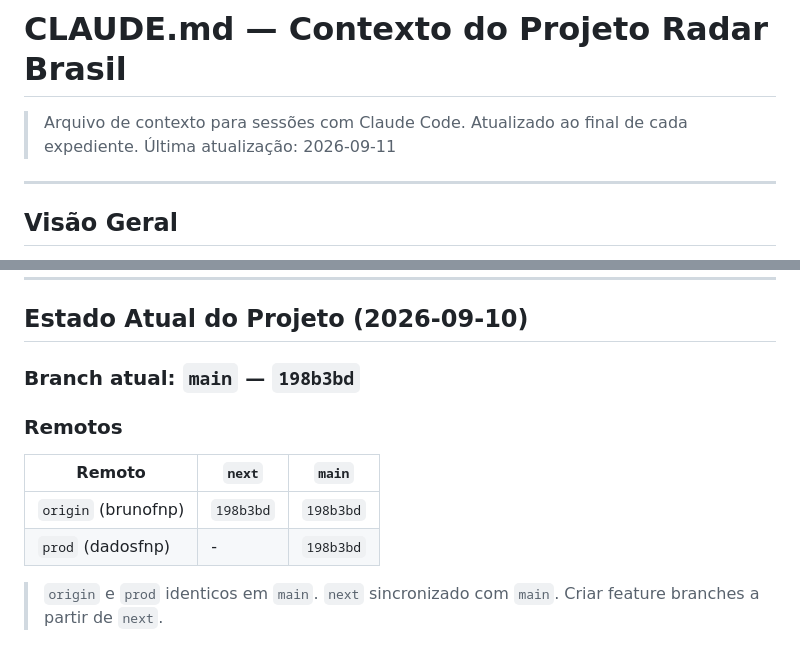
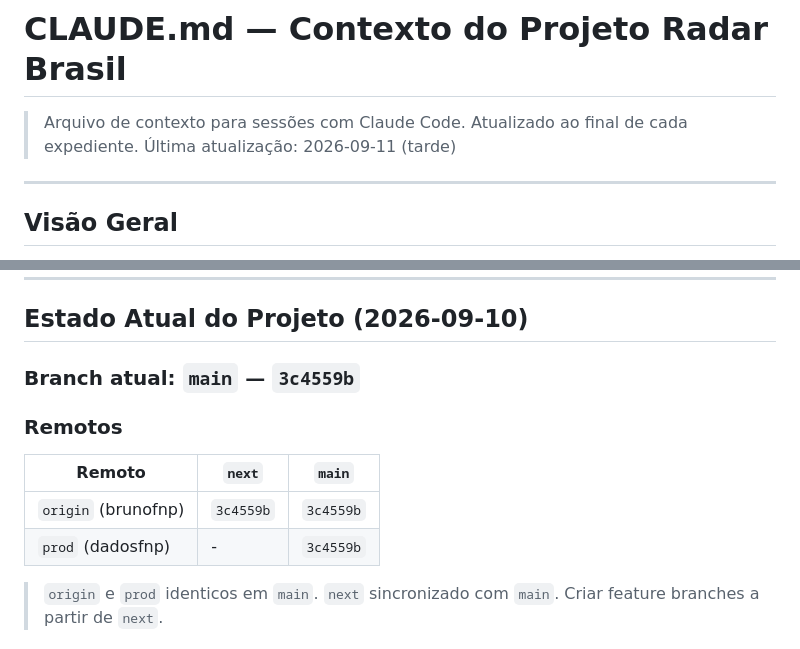
Before and after one commit to dadosfnp/radar-brasil, a Markdown page: CLAUDE.md, 2 parts joined by grey strips. GitHub-like rendering.

Commit message:
docs: atualiza CLAUDE.md com estado final de 2026-09-11
Co-Authored-By: Claude Sonnet 4.6 <noreply@anthropic.com>

```diff
--- a/CLAUDE.md
+++ b/CLAUDE.md
@@ -1,7 +1,7 @@
 # CLAUDE.md — Contexto do Projeto Radar Brasil
 
 > Arquivo de contexto para sessões com Claude Code. Atualizado ao final de cada expediente.
-> Última atualização: 2026-09-11
+> Última atualização: 2026-09-11 (tarde)
 
 ---
 
@@ -282,14 +282,14 @@ Padrão: **Conventional Commits**, descrições em **português**
 
 ## Estado Atual do Projeto (2026-09-10)
 
-### Branch atual: `main` — `198b3bd`
+### Branch atual: `main` — `3c4559b`
 
 ### Remotos
 
 | Remoto | `next` | `main` |
 |---|---|---|
-| `origin` (brunofnp) | `198b3bd` | `198b3bd` |
-| `prod` (dadosfnp) | - | `198b3bd` |
+| `origin` (brunofnp) | `3c4559b` | `3c4559b` |
+| `prod` (dadosfnp) | - | `3c4559b` |
 
 > `origin` e `prod` identicos em `main`. `next` sincronizado com `main`. Criar feature branches a partir de `next`.
 
```
